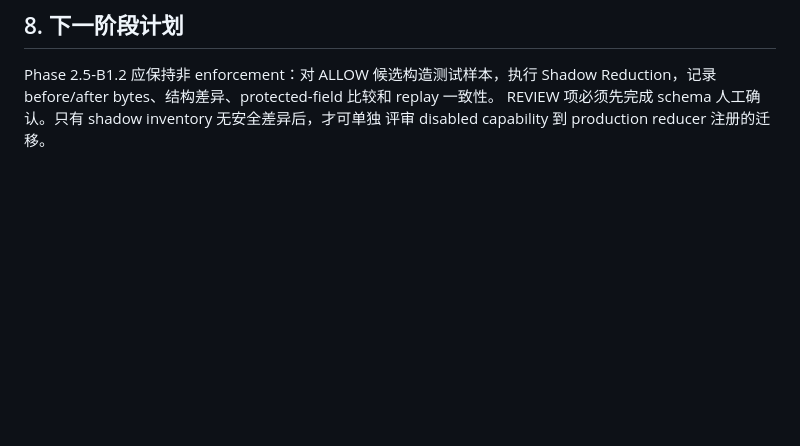
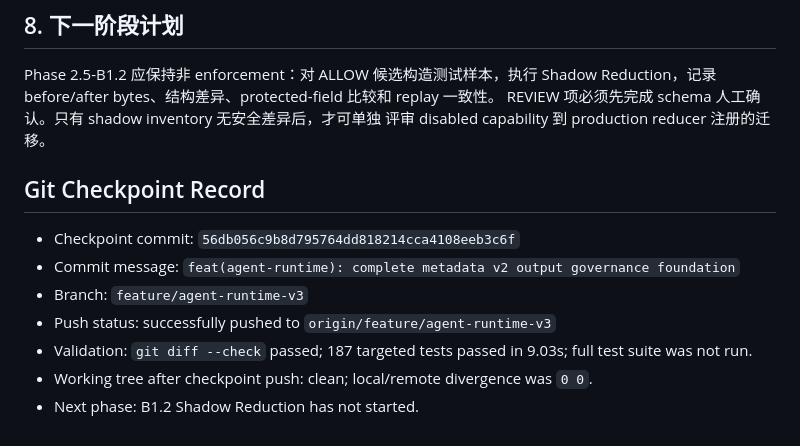
Before and after one commit to QiYe0426/qq-reminder-bot, a Markdown page: docs/审计报告07111907.md, the part around the change. Rendered like a GitHub page; blank space fills up the shorter version.

```diff
--- a/docs/审计报告07111907.md
+++ b/docs/审计报告07111907.md
@@ -86,3 +86,14 @@ Phase 2.5-B1.2 应保持非 enforcement：对 ALLOW 候选构造测试样本，
 Reduction，记录 before/after bytes、结构差异、protected-field 比较和 replay 一致性。
 REVIEW 项必须先完成 schema 人工确认。只有 shadow inventory 无安全差异后，才可单独
 评审 disabled capability 到 production reducer 注册的迁移。
+
+## Git Checkpoint Record
+
+- Checkpoint commit: `56db056c9b8d795764dd818214cca4108eeb3c6f`
+- Commit message: `feat(agent-runtime): complete metadata v2 output governance foundation`
+- Branch: `feature/agent-runtime-v3`
+- Push status: successfully pushed to `origin/feature/agent-runtime-v3`
+- Validation: `git diff --check` passed; 187 targeted tests passed in 9.03s;
+  full test suite was not run.
+- Working tree after checkpoint push: clean; local/remote divergence was `0 0`.
+- Next phase: B1.2 Shadow Reduction has not started.
```
Also changed, not shown: docs/agent_handoff.md (+14 -0 lines).
